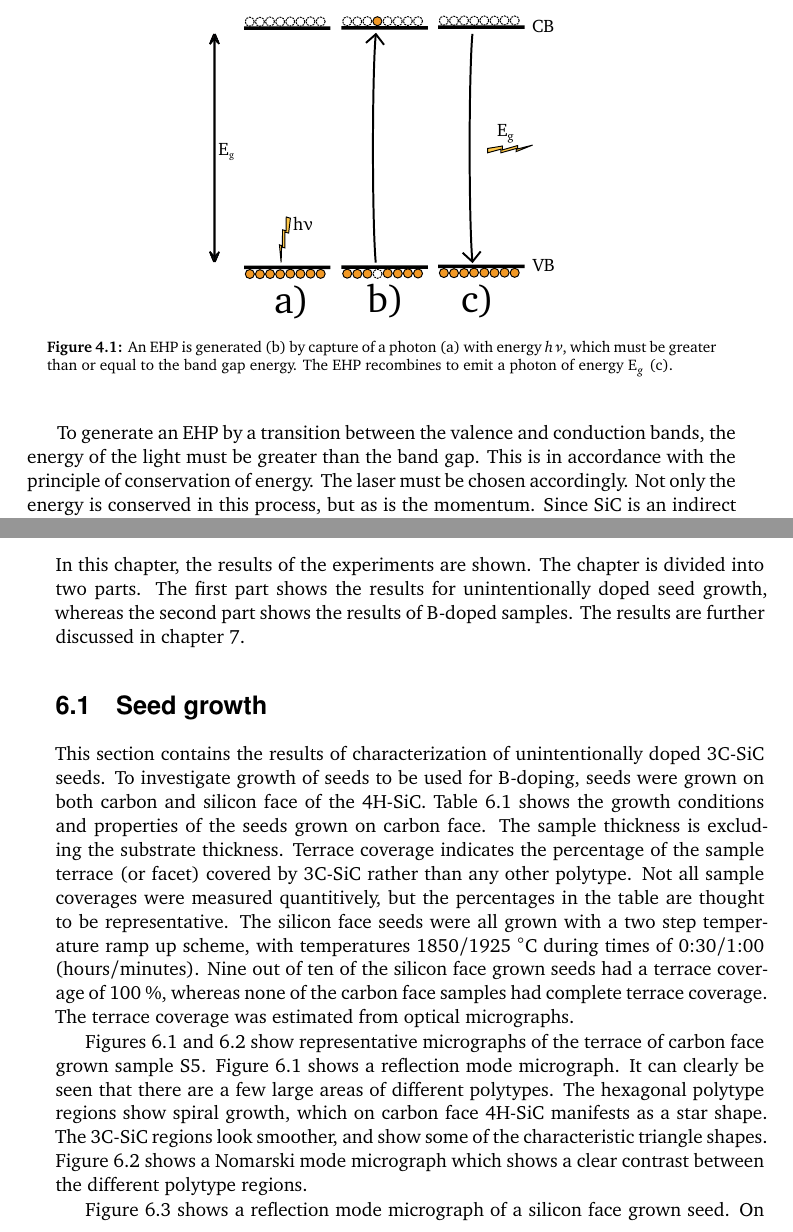
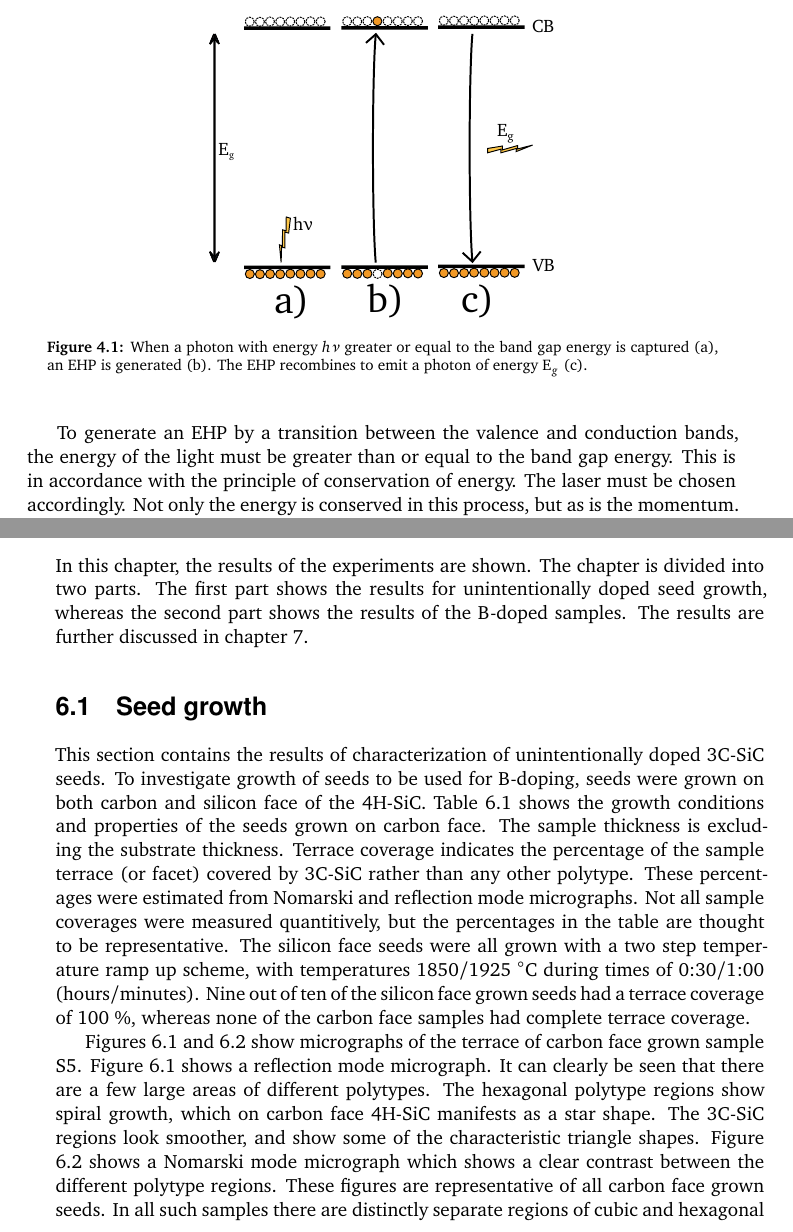
Before and after one commit to matja307/Exjobb, a LaTeX thesis (Thesis/main.tex, which reads Thesis/chapters/Characterization_sections/pl.tex, Thesis/chapters/results.tex): two parts of pages 26 and 31 of 49, joined at a grey line, cut so that both start at the same text. Compiled offline with pdfLaTeX; a LaTeX package or settings file that is missing is left out.

Commit message:
Thesis final

```diff
--- a/Thesis/chapters/Characterization_sections/pl.tex
+++ b/Thesis/chapters/Characterization_sections/pl.tex
@@ -36,12 +36,12 @@
 \begin{figure}[h]
 \begin{center}
 \includegraphics[scale=0.6]{PL2.pdf}
-\caption{An EHP is generated (b) by capture of a photon (a) with energy $h\nu$, which must be greater than or equal to the band gap energy. The EHP recombines to emit a photon of energy E$_g$ (c).
+\caption{When a photon with energy $h\nu$ greater or equal to the band gap energy is captured (a), an EHP is generated (b). The EHP recombines to emit a photon of energy E$_g$ (c).
 \label{fig:pl2}}
 \end{center}
 \end{figure}
 
-To generate an EHP by a transition between the valence and conduction bands, the energy of the light must be greater than the band gap. This is in accordance with the principle of conservation of energy. The laser must be chosen accordingly. Not only the energy is conserved in this process, but as is the momentum. Since SiC is an indirect semiconductor (see figure \ref{fig:band}), an electron moving across the band gap has a change in momentum. The light momentum is far too small to compensate for this change. To allow the EHP to be generated, the change in momentum is contributed by phonons. As the transition occurs, a phonon is either created or annihilated. The phonon energies for the different modes in 3C-SiC are given in section \ref{sec:band_structure}. The phonons show in PL spectra as lines with energies slightly smaller than the value of the actual electron energy transition, called the \emph{zero phonon line (ZPL)}. The phonon lines are called \emph{phonon replicas}.
+To generate an EHP by a transition between the valence and conduction bands, the energy of the light must be greater than or equal to the band gap energy. This is in accordance with the principle of conservation of energy. The laser must be chosen accordingly. Not only the energy is conserved in this process, but as is the momentum. Since SiC is an indirect semiconductor (see figure \ref{fig:band}), an electron moving across the band gap has a change in momentum. The light momentum is far too small to compensate for this change. To allow the EHP to be generated, the change in momentum is contributed by phonons. As the transition occurs, a phonon is either created or annihilated. The phonon energies for the different modes in 3C-SiC are given in section \ref{sec:band_structure}. The phonons show in PL spectra as lines with energies slightly smaller than the value of the actual electron energy transition, called the \emph{zero phonon line (ZPL)}. The phonon lines are called \emph{phonon replicas}.
 
 The phonon replica lines can be used to investigate the biaxial stress in the material. The PL intensity of the transverse optical and longitudinal acoustic modes should be the same if the material is without internal stress. Hence the ratio
 \[\frac{I_{\mathrm{LA}}}{I_{\mathrm{TO}}}\]
--- a/Thesis/chapters/results.tex
+++ b/Thesis/chapters/results.tex
@@ -35,11 +35,11 @@
 
 \chapter{Results}
 \label{sec:results}
-In this chapter, the results of the experiments are shown. The chapter is divided into two parts. The first part shows the results for unintentionally doped seed growth, whereas the second part shows the results of B-doped samples. The results are further discussed in chapter \ref{sec:discussion}.
+In this chapter, the results of the experiments are shown. The chapter is divided into two parts. The first part shows the results for unintentionally doped seed growth, whereas the second part shows the results of the B-doped samples. The results are further discussed in chapter \ref{sec:discussion}.
 
 \section{Seed growth}
 \label{sec:results:seeds}
-This section contains the results of characterization of unintentionally doped 3C-SiC seeds. To investigate growth of seeds to be used for B-doping, seeds were grown on both carbon and silicon face of the 4H-SiC. Table \ref{tab:seeds} shows the growth conditions and properties of the seeds grown on carbon face. The sample thickness is excluding the substrate thickness. Terrace coverage indicates the percentage of the sample terrace (or facet) covered by 3C-SiC rather than any other polytype. Not all sample coverages were measured quantitively, but the percentages in the table are thought to be representative. The silicon face seeds were all grown with a two step temperature ramp up scheme, with temperatures 1850/1925 $^\circ$C during times of 0:30/1:00 (hours/minutes). Nine out of ten of the silicon face grown seeds had a terrace coverage of 100 \%, whereas none of the carbon face samples had complete terrace coverage. The terrace coverage was estimated from optical micrographs.
+This section contains the results of characterization of unintentionally doped 3C-SiC seeds. To investigate growth of seeds to be used for B-doping, seeds were grown on both carbon and silicon face of the 4H-SiC. Table \ref{tab:seeds} shows the growth conditions and properties of the seeds grown on carbon face. The sample thickness is excluding the substrate thickness. Terrace coverage indicates the percentage of the sample terrace (or facet) covered by 3C-SiC rather than any other polytype. These percentages were estimated from Nomarski and reflection mode micrographs. Not all sample coverages were measured quantitively, but the percentages in the table are thought to be representative. The silicon face seeds were all grown with a two step temperature ramp up scheme, with temperatures 1850/1925 $^\circ$C during times of 0:30/1:00 (hours/minutes). Nine out of ten of the silicon face grown seeds had a terrace coverage of 100 \%, whereas none of the carbon face samples had complete terrace coverage.
 
 \begin{table}[h]
 \small
@@ -65,7 +65,7 @@
 \end{table}
 
 
-Figures \ref{fig:carbon_seed1} and \ref{fig:carbon_seed2} show representative micrographs of the terrace of carbon face grown sample S5. Figure \ref{fig:carbon_seed1} shows a reflection mode micrograph. It can clearly be seen that there are a few large areas of different polytypes. The hexagonal polytype regions show spiral growth, which on carbon face 4H-SiC manifests as a star shape. The 3C-SiC regions look smoother, and show some of the characteristic triangle shapes. Figure \ref{fig:carbon_seed2} shows a Nomarski mode micrograph which shows a clear contrast between the different polytype regions.
+Figures \ref{fig:carbon_seed1} and \ref{fig:carbon_seed2} show micrographs of the terrace of carbon face grown sample S5. Figure \ref{fig:carbon_seed1} shows a reflection mode micrograph. It can clearly be seen that there are a few large areas of different polytypes. The hexagonal polytype regions show spiral growth, which on carbon face 4H-SiC manifests as a star shape. The 3C-SiC regions look smoother, and show some of the characteristic triangle shapes. Figure \ref{fig:carbon_seed2} shows a Nomarski mode micrograph which shows a clear contrast between the different polytype regions. These figures are representative of all carbon face grown seeds. In all such samples there are distinctly separate regions of cubic and hexagonal SiC.
 
 \begin{figure}[h]
 \centering
```
Also changed, not shown: Thesis/chapters/discussion.tex (+3 -3 lines), Thesis/chapters/experimental.tex (+3 -3 lines), Thesis/Thesis_example_cropmarks.pdf (added), Thesis/Thesis_example_nocrops.pdf (added), Thesis/chapters/Characterization_sections/pl.tex (2 more changed lines), 1 other file.
